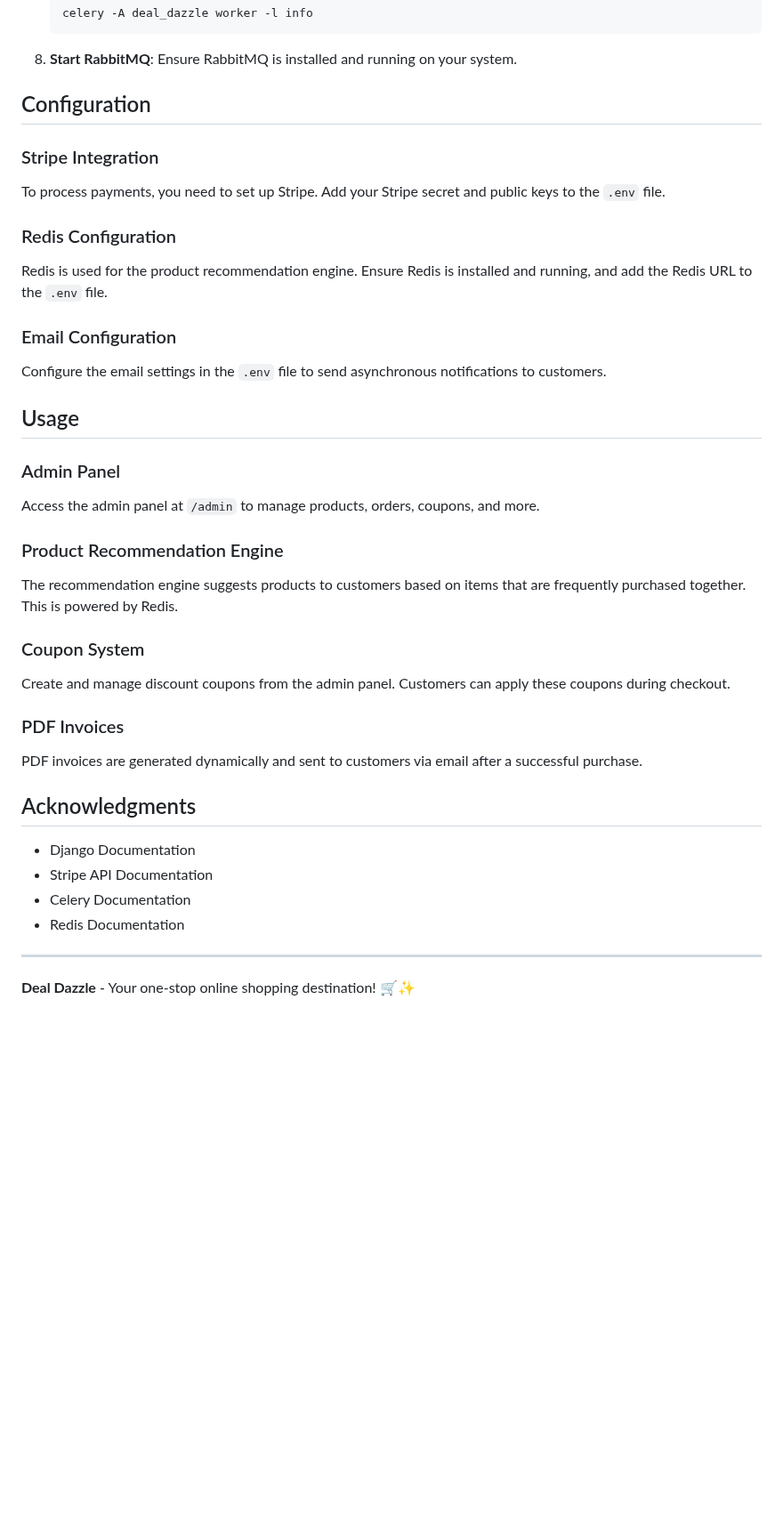
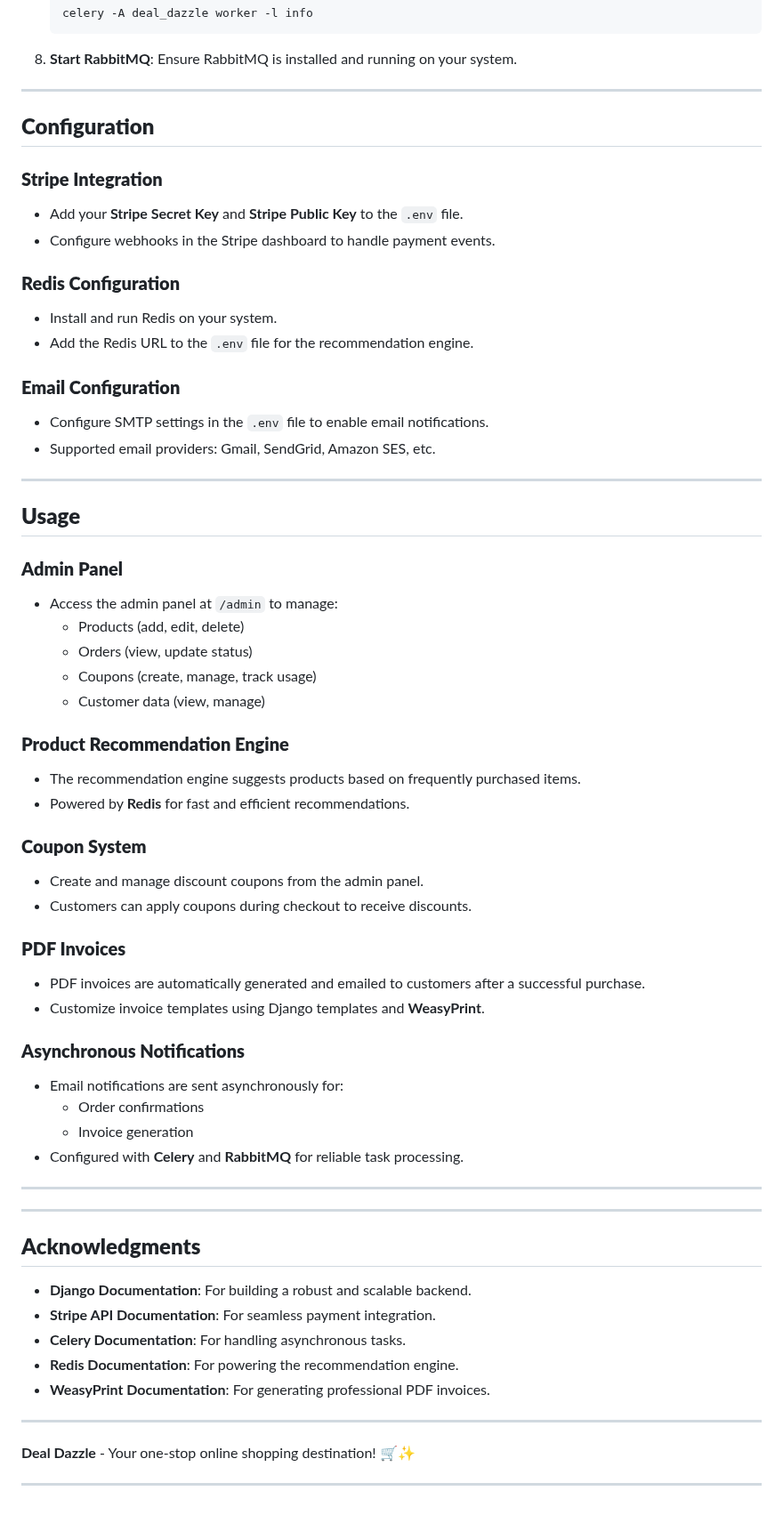
Before and after one commit to bibash-dev/deal_dazzle, a Markdown page: README.md, the part around one of its changes. Shown at 89% size. Drawn GitHub-style; blank space fills up the shorter version.

```diff
--- a/README.md
+++ b/README.md
@@ -76,38 +114,65 @@ To get started with Deal Dazzle, follow these steps:
 8. **Start RabbitMQ**:
    Ensure RabbitMQ is installed and running on your system.
 
-## Configuration
+---
 
-### Stripe Integration
-To process payments, you need to set up Stripe. Add your Stripe secret and public keys to the `.env` file.
+## **Configuration**
 
-### Redis Configuration
-Redis is used for the product recommendation engine. Ensure Redis is installed and running, and add the Redis URL to the `.env` file.
+### **Stripe Integration**
+- Add your **Stripe Secret Key** and **Stripe Public Key** to the `.env` file.
+- Configure webhooks in the Stripe dashboard to handle payment events.
 
-### Email Configuration
-Configure the email settings in the `.env` file to send asynchronous notifications to customers.
+### **Redis Configuration**
+- Install and run Redis on your system.
+- Add the Redis URL to the `.env` file for the recommendation engine.
 
-## Usage
+### **Email Configuration**
+- Configure SMTP settings in the `.env` file to enable email notifications.
+- Supported email providers: Gmail, SendGrid, Amazon SES, etc.
 
-### Admin Panel
-Access the admin panel at `/admin` to manage products, orders, coupons, and more.
+---
 
-### Product Recommendation Engine
-The recommendation engine suggests products to customers based on items that are frequently purchased together. This is powered by Redis.
+## **Usage**
 
-### Coupon System
-Create and manage discount coupons from the admin panel. Customers can apply these coupons during checkout.
+### **Admin Panel**
+- Access the admin panel at `/admin` to manage:
+  - Products (add, edit, delete)
+  - Orders (view, update status)
+  - Coupons (create, manage, track usage)
+  - Customer data (view, manage)
 
-### PDF Invoices
-PDF invoices are generated dynamically and sent to customers via email after a successful purchase.
+### **Product Recommendation Engine**
+- The recommendation engine suggests products based on frequently purchased items.
+- Powered by **Redis** for fast and efficient recommendations.
 
-## Acknowledgments
+### **Coupon System**
+- Create and manage discount coupons from the admin panel.
+- Customers can apply coupons during checkout to receive discounts.
 
-- Django Documentation
-- Stripe API Documentation
-- Celery Documentation
-- Redis Documentation
+### **PDF Invoices**
+- PDF invoices are automatically generated and emailed to customers after a successful purchase.
+- Customize invoice templates using Django templates and **WeasyPrint**.
+
+### **Asynchronous Notifications**
+- Email notifications are sent asynchronously for:
+  - Order confirmations
+  - Invoice generation
+- Configured with **Celery** and **RabbitMQ** for reliable task processing.
+
+---
+
+---
+
+## **Acknowledgments**
+
+- **Django Documentation**: For building a robust and scalable backend.
+- **Stripe API Documentation**: For seamless payment integration.
+- **Celery Documentation**: For handling asynchronous tasks.
+- **Redis Documentation**: For powering the recommendation engine.
+- **WeasyPrint Documentation**: For generating professional PDF invoices.
 
 ---
 
 **Deal Dazzle** - Your one-stop online shopping destination! 🛒✨
+
+---
```
Also changed, not shown: other parts of README.md (+61 -23 lines).
